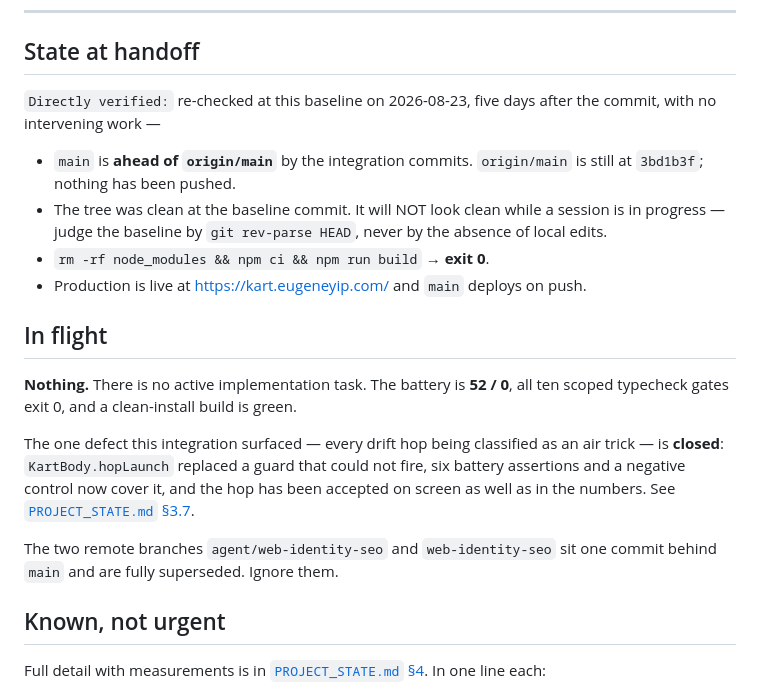
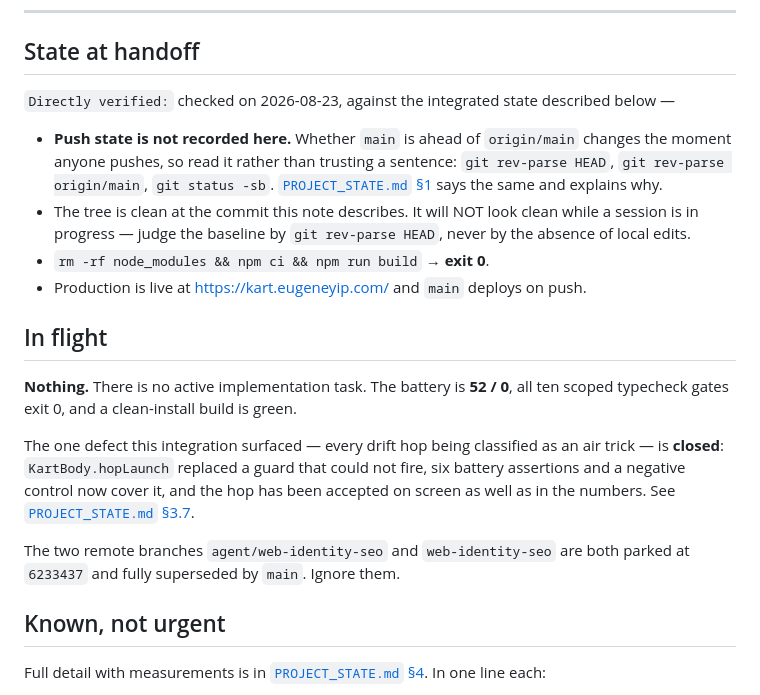
Before and after one commit to EugeneYip/Kart, a Markdown page: HANDOFF.md, the part around the change. Rendered like a GitHub page.

```diff
--- a/HANDOFF.md
+++ b/HANDOFF.md
@@ -18,14 +18,16 @@ New here with no conversation history? Follow the bootstrap list in
 
 ## State at handoff
 
-`Directly verified:` re-checked at this baseline on 2026-08-23, five days after
-the commit, with no intervening work —
+`Directly verified:` checked on 2026-08-23, against the integrated state
+described below —
 
-- `main` is **ahead of `origin/main`** by the integration commits. `origin/main`
-  is still at `3bd1b3f`; nothing has been pushed.
-- The tree was clean at the baseline commit. It will NOT look clean while a
-  session is in progress — judge the baseline by `git rev-parse HEAD`, never by
-  the absence of local edits.
+- **Push state is not recorded here.** Whether `main` is ahead of `origin/main`
+  changes the moment anyone pushes, so read it rather than trusting a sentence:
+  `git rev-parse HEAD`, `git rev-parse origin/main`, `git status -sb`.
+  [`PROJECT_STATE.md` §1](PROJECT_STATE.md) says the same and explains why.
+- The tree is clean at the commit this note describes. It will NOT look clean
+  while a session is in progress — judge the baseline by `git rev-parse HEAD`,
+  never by the absence of local edits.
 - `rm -rf node_modules && npm ci && npm run build` → **exit 0**.
 - Production is live at <https://kart.eugeneyip.com/> and `main` deploys on push.
 
@@ -40,8 +42,8 @@ fire, six battery assertions and a negative control now cover it, and the hop ha
 been accepted on screen as well as in the numbers. See
 [`PROJECT_STATE.md` §3.7](PROJECT_STATE.md).
 
-The two remote branches `agent/web-identity-seo` and `web-identity-seo` sit one
-commit behind `main` and are fully superseded. Ignore them.
+The two remote branches `agent/web-identity-seo` and `web-identity-seo` are both
+parked at `6233437` and fully superseded by `main`. Ignore them.
 
 ## Known, not urgent
 
```
Also changed, not shown: PROJECT_STATE.md (+32 -17 lines).
